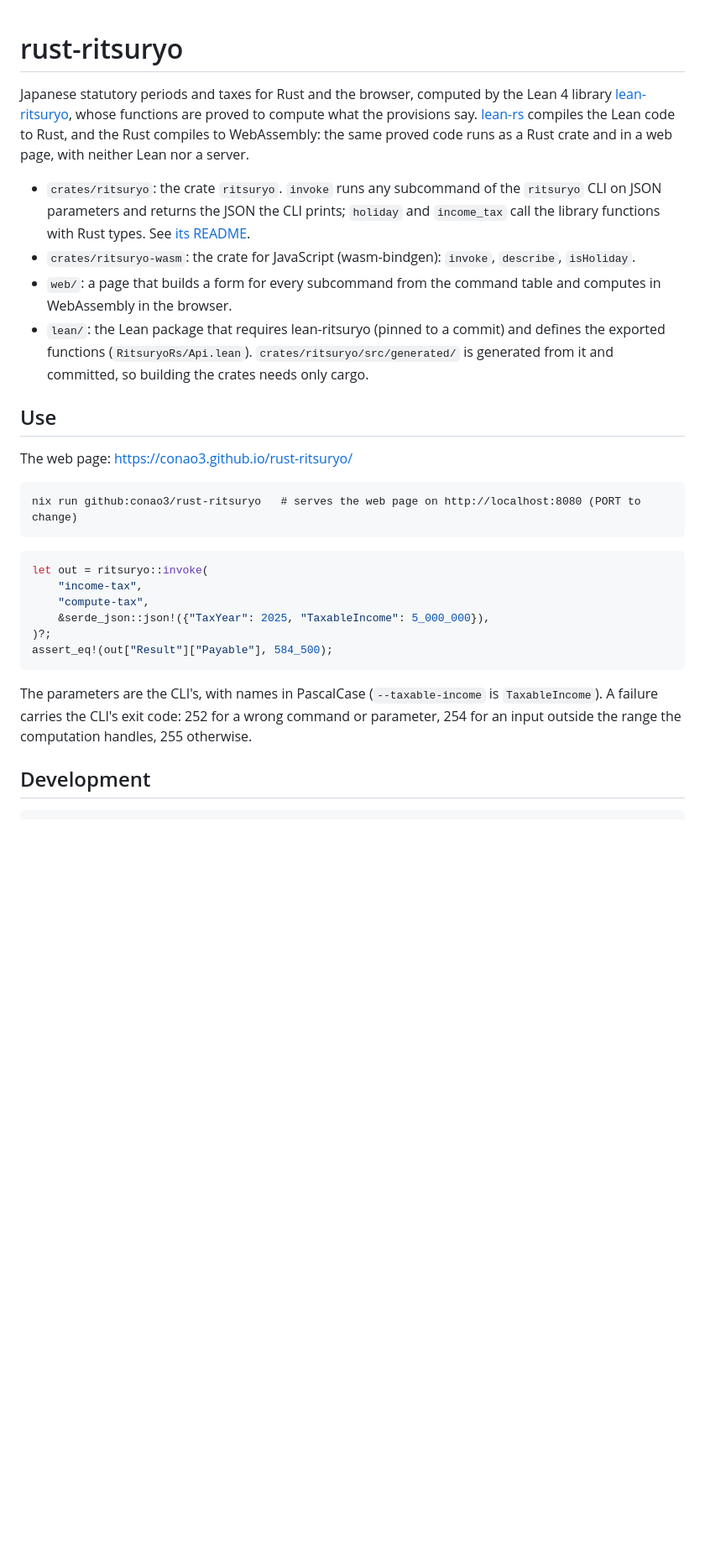
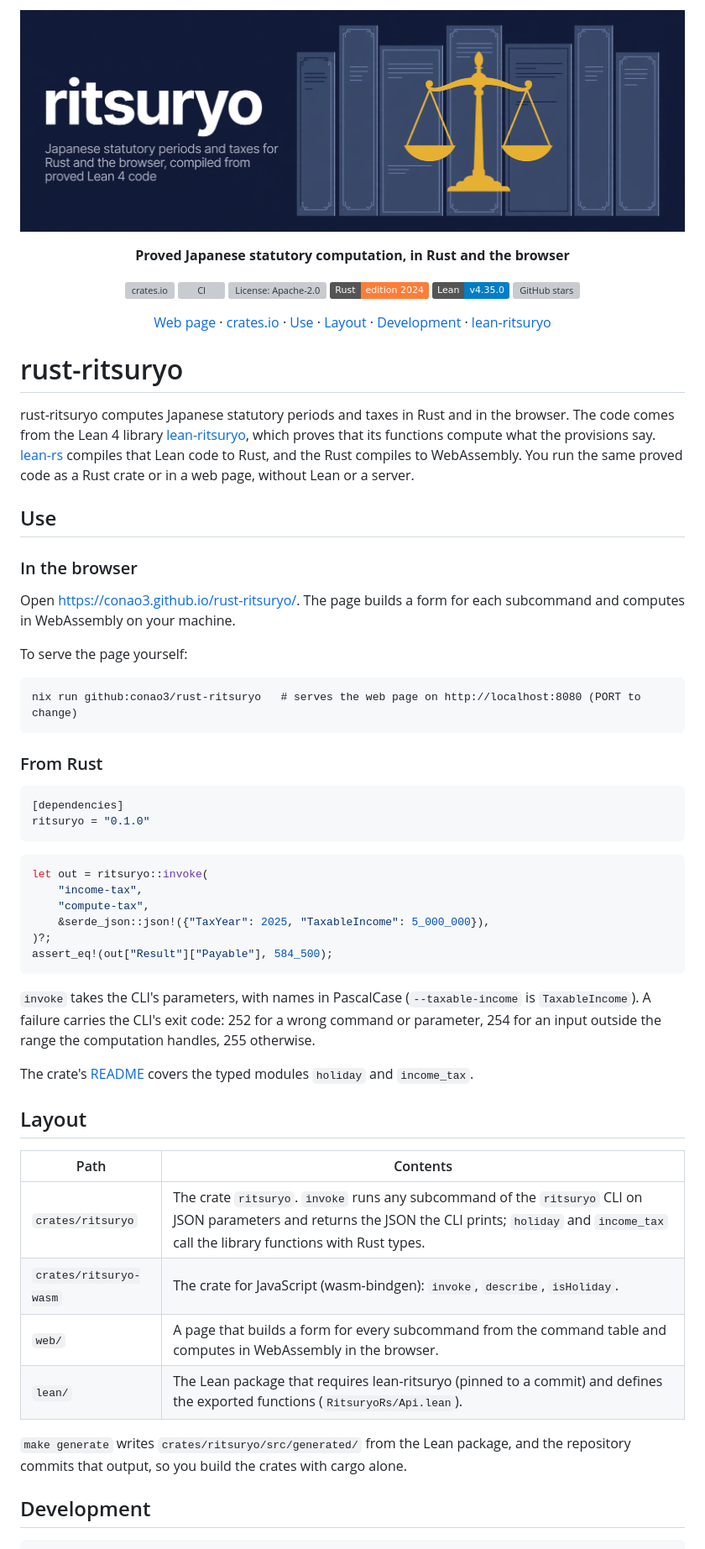
Before and after one commit to conao3/rust-ritsuryo, a Markdown page: README.md, the part around one of its changes. Shown at 84% size. Drawn GitHub-style; pictures changed too: docs/assets/banner.png (added); badges without logos; blank space fills up the shorter version; grey boxes are pictures that could not be loaded.

Commit message:
open the readme with the banner, a tagline, badges and links to the main sections, and split its use into the browser and rust

````diff
--- a/README.md
+++ b/README.md
@@ -1,28 +1,54 @@
+<p align="center">
+  <img src="docs/assets/banner.png" alt="rust-ritsuryo: Japanese statutory periods and taxes for Rust and the browser, compiled from proved Lean 4 code" width="880">
+</p>
+
+<p align="center"><strong>Proved Japanese statutory computation, in Rust and the browser</strong></p>
+
+<p align="center">
+  <a href="https://crates.io/crates/ritsuryo"><img src="https://img.shields.io/crates/v/ritsuryo" alt="crates.io"></a>
+  <a href="https://github.com/conao3/rust-ritsuryo/actions/workflows/ci.yml"><img src="https://github.com/conao3/rust-ritsuryo/actions/workflows/ci.yml/badge.svg?branch=master" alt="CI"></a>
+  <a href="LICENSE"><img src="https://img.shields.io/github/license/conao3/rust-ritsuryo" alt="License: Apache-2.0"></a>
+  <a href="Cargo.toml"><img src="https://img.shields.io/badge/Rust-edition%202024-orange" alt="Rust edition 2024"></a>
+  <a href="lean/lean-toolchain"><img src="https://img.shields.io/badge/Lean-v4.35.0-blue" alt="Lean v4.35.0"></a>
+  <a href="https://github.com/conao3/rust-ritsuryo/stargazers"><img src="https://img.shields.io/github/stars/conao3/rust-ritsuryo?style=flat" alt="GitHub stars"></a>
+</p>
+
+<p align="center">
+  <a href="https://conao3.github.io/rust-ritsuryo/">Web page</a> ·
+  <a href="https://crates.io/crates/ritsuryo">crates.io</a> ·
+  <a href="#use">Use</a> ·
+  <a href="#layout">Layout</a> ·
+  <a href="#development">Development</a> ·
+  <a href="https://github.com/conao3/lean-ritsuryo">lean-ritsuryo</a>
+</p>
+
 # rust-ritsuryo
 
-Japanese statutory periods and taxes for Rust and the browser, computed by the Lean 4 library
-[lean-ritsuryo](https://github.com/conao3/lean-ritsuryo), whose functions are proved to compute
-what the provisions say. [lean-rs](https://github.com/conao3/lean-rs) compiles the Lean code to
-Rust, and the Rust compiles to WebAssembly: the same proved code runs as a Rust crate and in a web
-page, with neither Lean nor a server.
-
-- `crates/ritsuryo`: the crate `ritsuryo`. `invoke` runs any subcommand of the `ritsuryo` CLI on
-  JSON parameters and returns the JSON the CLI prints; `holiday` and `income_tax` call the
-  library functions with Rust types. See [its README](crates/ritsuryo/README.md).
-- `crates/ritsuryo-wasm`: the crate for JavaScript (wasm-bindgen): `invoke`, `describe`,
-  `isHoliday`.
-- `web/`: a page that builds a form for every subcommand from the command table and computes in
-  WebAssembly in the browser.
-- `lean/`: the Lean package that requires lean-ritsuryo (pinned to a commit) and defines the
-  exported functions (`RitsuryoRs/Api.lean`). `crates/ritsuryo/src/generated/` is generated from
-  it and committed, so building the crates needs only cargo.
+rust-ritsuryo computes Japanese statutory periods and taxes in Rust and in the browser. The code
+comes from the Lean 4 library [lean-ritsuryo](https://github.com/conao3/lean-ritsuryo), which
+proves that its functions compute what the provisions say.
+[lean-rs](https://github.com/conao3/lean-rs) compiles that Lean code to Rust, and the Rust compiles
+to WebAssembly. You run the same proved code as a Rust crate or in a web page, without Lean or a
+server.
 
 ## Use
 
-The web page: https://conao3.github.io/rust-ritsuryo/
+### In the browser
+
+Open https://conao3.github.io/rust-ritsuryo/. The page builds a form for each subcommand and
+computes in WebAssembly on your machine.
+
+To serve the page yourself:
 
 ```
 nix run github:conao3/rust-ritsuryo   # serves the web page on http://localhost:8080 (PORT to change)
+```
+
+### From Rust
+
+```toml
+[dependencies]
+ritsuryo = "0.1.0"
 ```
 
 ```rust
@@ -34,9 +60,24 @@ let out = ritsuryo::invoke(
 assert_eq!(out["Result"]["Payable"], 584_500);
 ```
 
-The parameters are the CLI's, with names in PascalCase (`--taxable-income` is `TaxableIncome`).
-A failure carries the CLI's exit code: 252 for a wrong command or parameter, 254 for an input
-outside the range the computation handles, 255 otherwise.
+`invoke` takes the CLI's parameters, with names in PascalCase (`--taxable-income` is
+`TaxableIncome`). A failure carries the CLI's exit code: 252 for a wrong command or parameter, 254
+for an input outside the range the computation handles, 255 otherwise.
+
+The crate's [README](crates/ritsuryo/README.md) covers the typed modules `holiday` and
+`income_tax`.
+
+## Layout
+
+| Path | Contents |
+| --- | --- |
+| `crates/ritsuryo` | The crate `ritsuryo`. `invoke` runs any subcommand of the `ritsuryo` CLI on JSON parameters and returns the JSON the CLI prints; `holiday` and `income_tax` call the library functions with Rust types. |
+| `crates/ritsuryo-wasm` | The crate for JavaScript (wasm-bindgen): `invoke`, `describe`, `isHoliday`. |
+| `web/` | A page that builds a form for every subcommand from the command table and computes in WebAssembly in the browser. |
+| `lean/` | The Lean package that requires lean-ritsuryo (pinned to a commit) and defines the exported functions (`RitsuryoRs/Api.lean`). |
+
+`make generate` writes `crates/ritsuryo/src/generated/` from the Lean package, and the repository
+commits that output, so you build the crates with cargo alone.
 
 ## Development
 
````
Also changed, not shown: other parts of README.md (+1 -1 lines).
